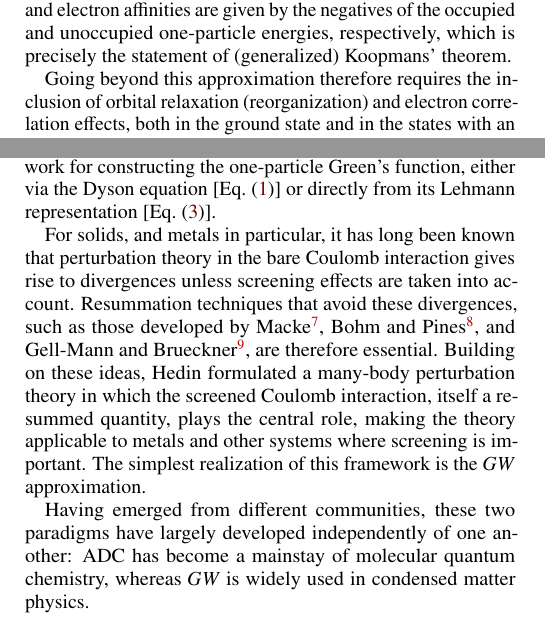
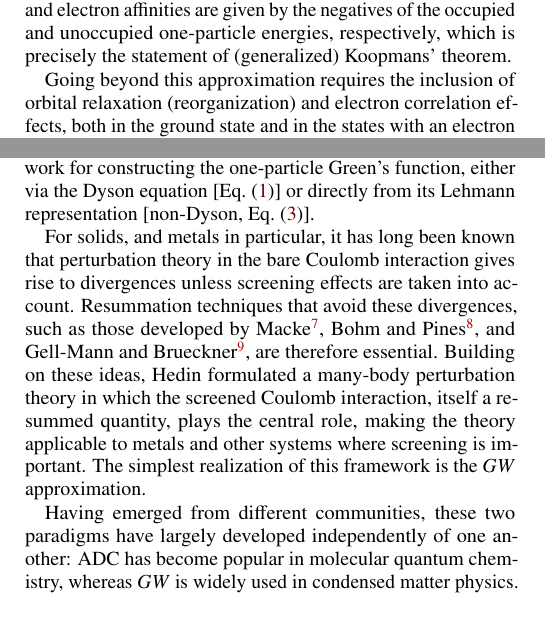
Before and after one commit to buralin/Perspective_G_Resummation, a LaTeX paper (manuscript/manuscript.tex): two parts of the columns of page 2 of 7, joined at a grey line, cut so that both start at the same text. Compiled offline with pdfLaTeX; a LaTeX package or settings file that is missing is left out.

Commit message:
small changes

```diff
--- a/manuscript/manuscript.tex
+++ b/manuscript/manuscript.tex
@@ -5,7 +5,6 @@
 \usepackage[utf8]{inputenc}
 \usepackage[T1]{fontenc}
 \usepackage[english]{babel}
-\babelprovide[import=en]{en} % bib entries carry language = {en}
 \usepackage{feynmp-auto}
 \usepackage{longtable}
 \usepackage{rotating}
@@ -358,18 +357,18 @@ whose poles lie at the non-interacting one-particle energies $\epsilon_p$, which
 At this level of theory, the ionization potentials and electron affinities are given by the negatives of the occupied and unoccupied one-particle energies, respectively, which is precisely the statement of (generalized) Koopmans' theorem.
 
 
-Going beyond this approximation therefore requires the inclusion of orbital relaxation (reorganization) and electron correlation effects, both in the ground state and in the states with an electron added or removed; cf.\ Ref.~\citenum{Cederbaum_1977a}.
+Going beyond this approximation requires the inclusion of orbital relaxation (reorganization) and electron correlation effects, both in the ground state and in the states with an electron added or removed; cf.\ Ref.~\citenum{Cederbaum_1977a}.
 Historically, strategies to incorporate these effects have fallen into two broad classes: perturbation expansions in terms of i) the bare Coulomb interaction and ii) the screened Coulomb interaction.
 
 The former has traditionally been pursued in molecular physics and quantum chemistry, where ordinary perturbation theory has proven quite successful in capturing the dominant electron correlation effects.
-A prominent method originating in this community is the algebraic diagrammatic construction (ADC) scheme, which provides a consistent and flexible framework for constructing the one-particle Green's function, either via the Dyson equation [Eq.~\eqref{eq:Dyson}] or directly from its Lehmann representation [Eq.~\eqref{eq:Lehmann}].
+A prominent method originating in this community is the algebraic diagrammatic construction (ADC) scheme, which provides a consistent and flexible framework for constructing the one-particle Green's function, either via the Dyson equation [Eq.~\eqref{eq:Dyson}] or directly from its Lehmann representation [non-Dyson, Eq.~\eqref{eq:Lehmann}].
 
 For solids, and metals in particular, it has long been known that perturbation theory in the bare Coulomb interaction gives rise to divergences unless screening effects are taken into account.
 Resummation techniques that avoid these divergences, such as those developed by Macke~\cite{Macke_1950}, Bohm and Pines~\cite{Bohm_1953}, and Gell-Mann and Brueckner~\cite{GellMann_1957}, are therefore essential.
 Building on these ideas, Hedin formulated a many-body perturbation theory in which the screened Coulomb interaction, itself a resummed quantity, plays the central role, making the theory applicable to metals and other systems where screening is important.
 The simplest realization of this framework is the $GW$ approximation.
 
-Having emerged from different communities, these two paradigms have largely developed independently of one another: ADC has become a mainstay of molecular quantum chemistry, whereas $GW$ is widely used in condensed matter physics.
+Having emerged from different communities, these two paradigms have largely developed independently of one another: ADC has become popular in molecular quantum chemistry, whereas $GW$ is widely used in condensed matter physics.
 
 \subsection{Expansions in the Coulomb interaction}
 The exact self-energy may be expressed as
```
Also changed, not shown: manuscript/manuscript.pdf (added), manuscript/manuscriptNotes.bib (added), 6 other files.
